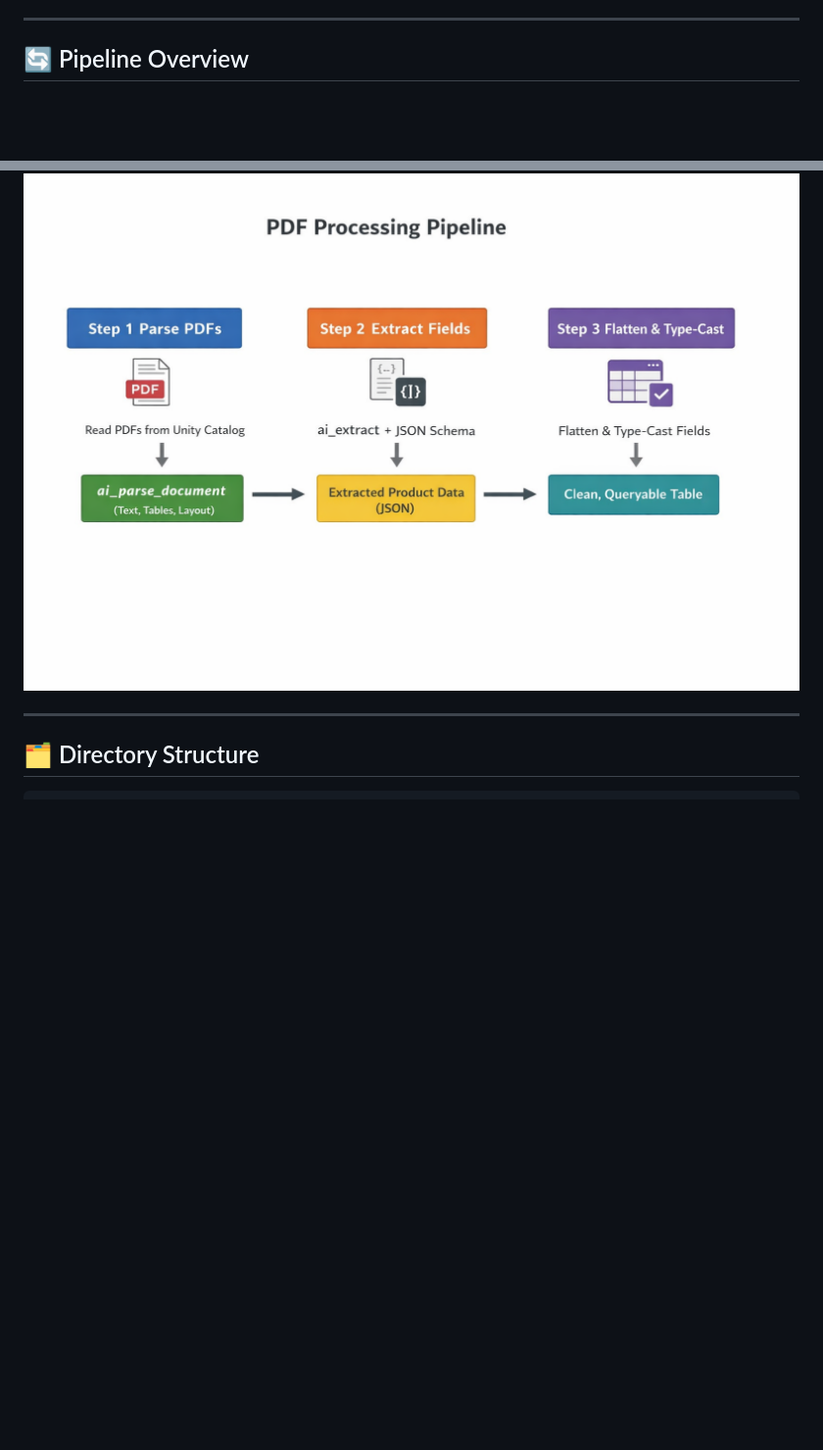
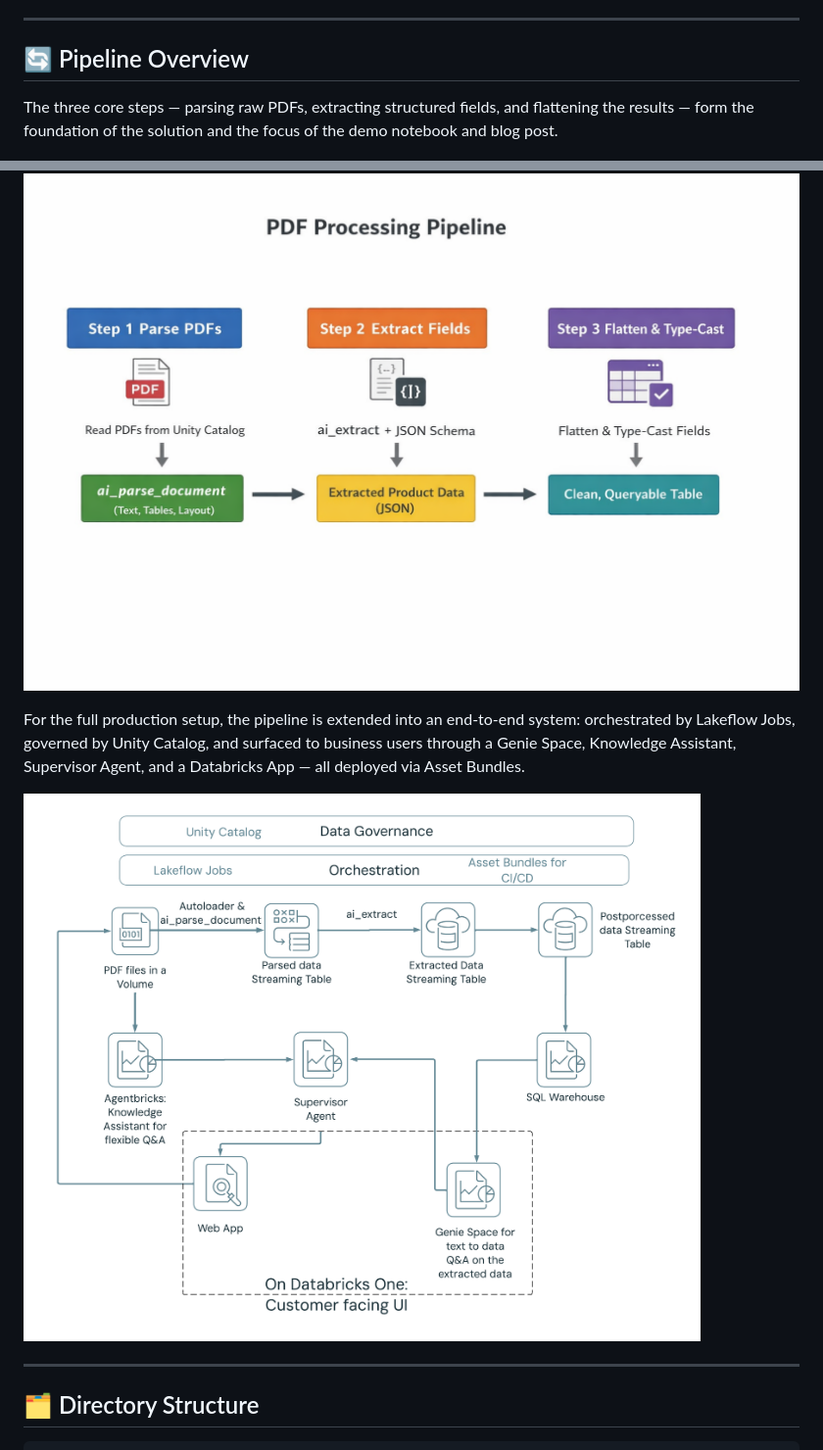
Before and after one commit to datanikkthegreek/databricks_data_extraction, a Markdown page: README.md, 2 parts joined by grey strips. Shown at 98% size. Rendered like a GitHub page; blank space fills up the shorter version.

Commit message:
Add full Architecture diagram to main README alongside pipeline overview

```diff
--- a/README.md
+++ b/README.md
@@ -20,7 +20,13 @@ Transform unstructured product manuals into structured, queryable data using **D
 
 ## 🔄 Pipeline Overview
 
+The three core steps — parsing raw PDFs, extracting structured fields, and flattening the results — form the foundation of the solution and the focus of the demo notebook and blog post.
+
 ![PDF Processing Pipeline](docs/images/DataExtraction.png)
+
+For the full production setup, the pipeline is extended into an end-to-end system: orchestrated by Lakeflow Jobs, governed by Unity Catalog, and surfaced to business users through a Genie Space, Knowledge Assistant, Supervisor Agent, and a Databricks App — all deployed via Asset Bundles.
+
+![Full Architecture](docs/images/Architecture.png)
 
 ---
 
```
